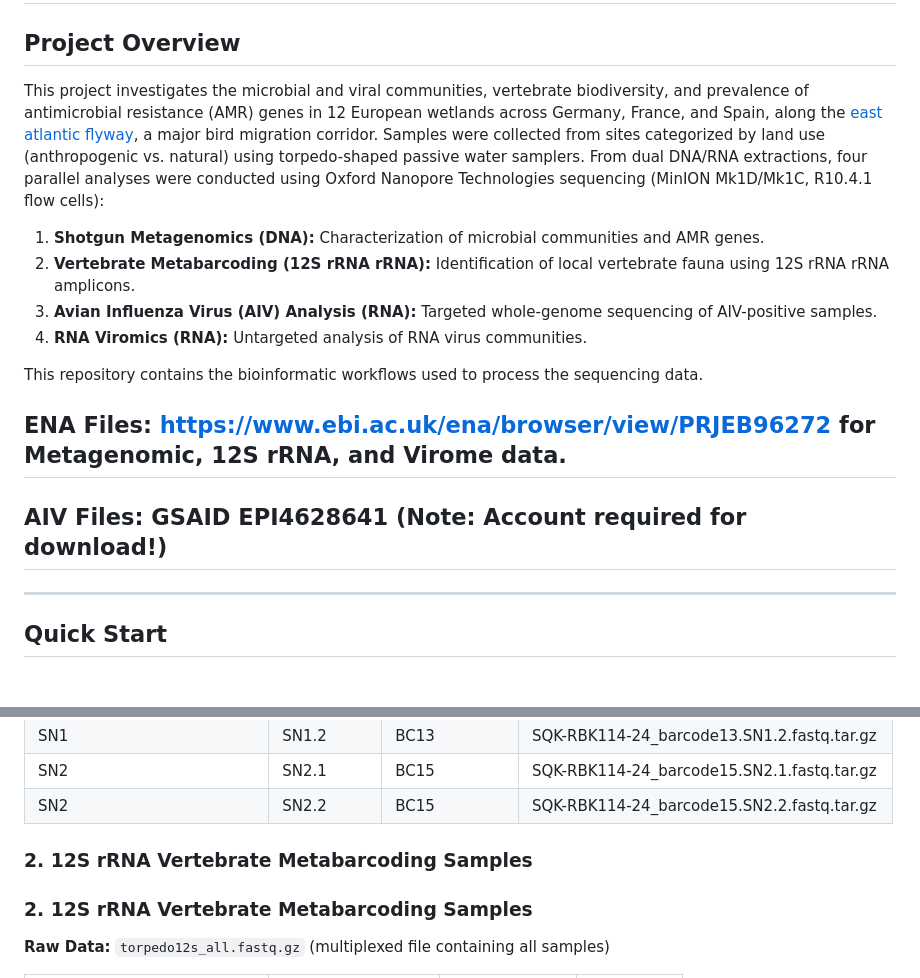
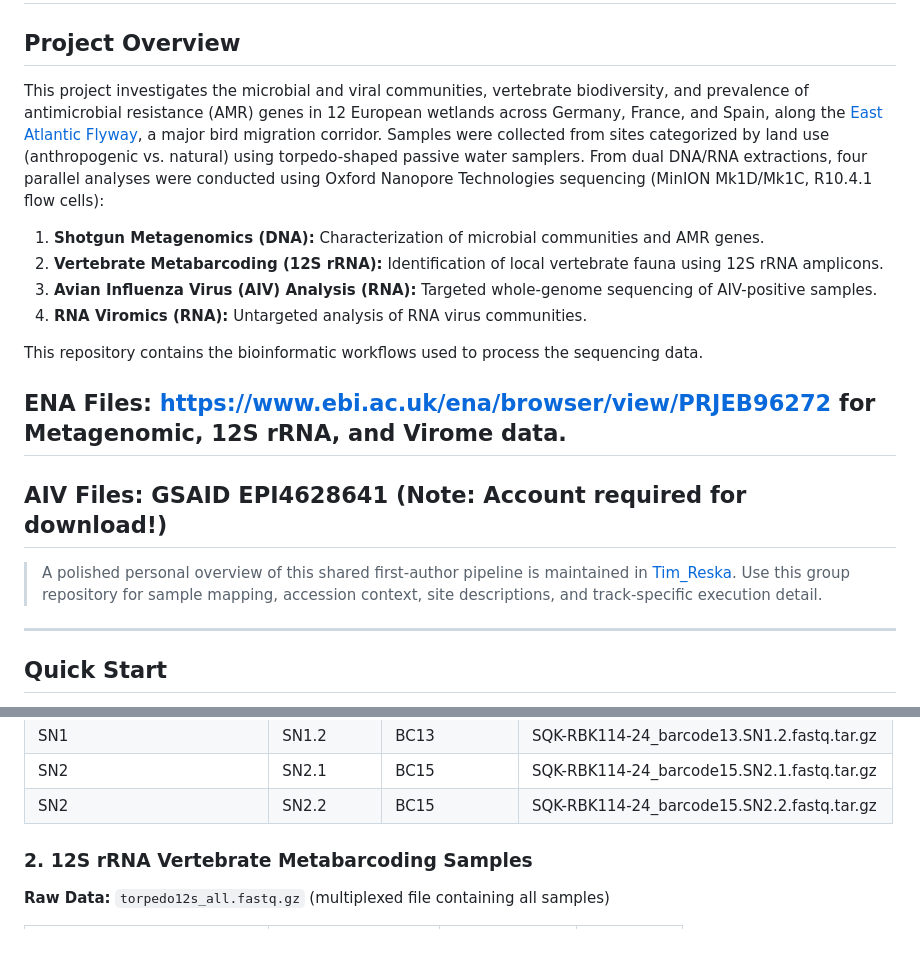
Before and after one commit to ttmgr/GenomicsForOneHealth, a Markdown page: Environmental_Metagenomics/Wetland_Health/README.md, 2 parts joined by grey strips. Rendered like a GitHub page; blank space fills up the shorter version.

```diff
--- a/Environmental_Metagenomics/Wetland_Health/README.md
+++ b/Environmental_Metagenomics/Wetland_Health/README.md
@@ -2,11 +2,11 @@
 
 ## Project Overview
 
-This project investigates the microbial and viral communities, vertebrate biodiversity, and prevalence of antimicrobial resistance (AMR) genes in 12 European wetlands across Germany, France, and Spain, along the [east atlantic flyway](https://earth.google.com/web/@50.30246982,5.75732731,1000.86387688a,8521661.66667581d,30y,0h,0t,0r/data=CgRCAggBMikKJwolCiExOW5PaHAxTGtOWlFQSVVMaDVYazNhbHNuS1kwblpFTGQgAToDCgEwQgIIAEoICMvq4YQEEAE), a major bird migration corridor. Samples were collected from sites categorized by land use (anthropogenic vs. natural) using torpedo-shaped passive water samplers.
+This project investigates the microbial and viral communities, vertebrate biodiversity, and prevalence of antimicrobial resistance (AMR) genes in 12 European wetlands across Germany, France, and Spain, along the [East Atlantic Flyway](https://earth.google.com/web/@50.30246982,5.75732731,1000.86387688a,8521661.66667581d,30y,0h,0t,0r/data=CgRCAggBMikKJwolCiExOW5PaHAxTGtOWlFQSVVMaDVYazNhbHNuS1kwblpFTGQgAToDCgEwQgIIAEoICMvq4YQEEAE), a major bird migration corridor. Samples were collected from sites categorized by land use (anthropogenic vs. natural) using torpedo-shaped passive water samplers.
 From dual DNA/RNA extractions, four parallel analyses were conducted using Oxford Nanopore Technologies sequencing (MinION Mk1D/Mk1C, R10.4.1 flow cells):
 
 1.  **Shotgun Metagenomics (DNA):** Characterization of microbial communities and AMR genes.
-2.  **Vertebrate Metabarcoding (12S rRNA rRNA):** Identification of local vertebrate fauna using 12S rRNA rRNA amplicons.
+2.  **Vertebrate Metabarcoding (12S rRNA):** Identification of local vertebrate fauna using 12S rRNA amplicons.
 3.  **Avian Influenza Virus (AIV) Analysis (RNA):** Targeted whole-genome sequencing of AIV-positive samples.
 4.  **RNA Viromics (RNA):** Untargeted analysis of RNA virus communities.
 
@@ -14,6 +14,8 @@ This repository contains the bioinformatic workflows used to process the sequenc
 
 ## ENA Files: [https://www.ebi.ac.uk/ena/browser/view/PRJEB96272](https://www.ebi.ac.uk/ena/browser/view/PRJEB96272) for Metagenomic, 12S rRNA, and Virome data.
 ## AIV Files: GSAID EPI4628641 (Note: Account required for download!)
+
+> A polished personal overview of this shared first-author pipeline is maintained in [Tim_Reska](https://github.com/ttmgr/Tim_Reska/tree/main/pipelines/wetland-surveillance). Use this group repository for sample mapping, accession context, site descriptions, and track-specific execution detail.
 
 ---
 
@@ -71,8 +73,6 @@ Sites are coded using a **[Country][Environment][Number]** format:
 | SN1 | SN1.2 | BC13 | SQK-RBK114-24_barcode13.SN1.2.fastq.tar.gz |
 | SN2 | SN2.1 | BC15 | SQK-RBK114-24_barcode15.SN2.1.fastq.tar.gz |
 | SN2 | SN2.2 | BC15 | SQK-RBK114-24_barcode15.SN2.2.fastq.tar.gz |
-
-### 2. 12S rRNA Vertebrate Metabarcoding Samples
 
 ### 2. 12S rRNA Vertebrate Metabarcoding Samples
 **Raw Data:** `torpedo12s_all.fastq.gz` (multiplexed file containing all samples)
```
Also changed, not shown: Environmental_Metagenomics/Air_Metagenomics/README.md (+3 -1 lines), Food_Safety/Listeria-Adaptive-Sampling/README.md (+2 -0 lines).
